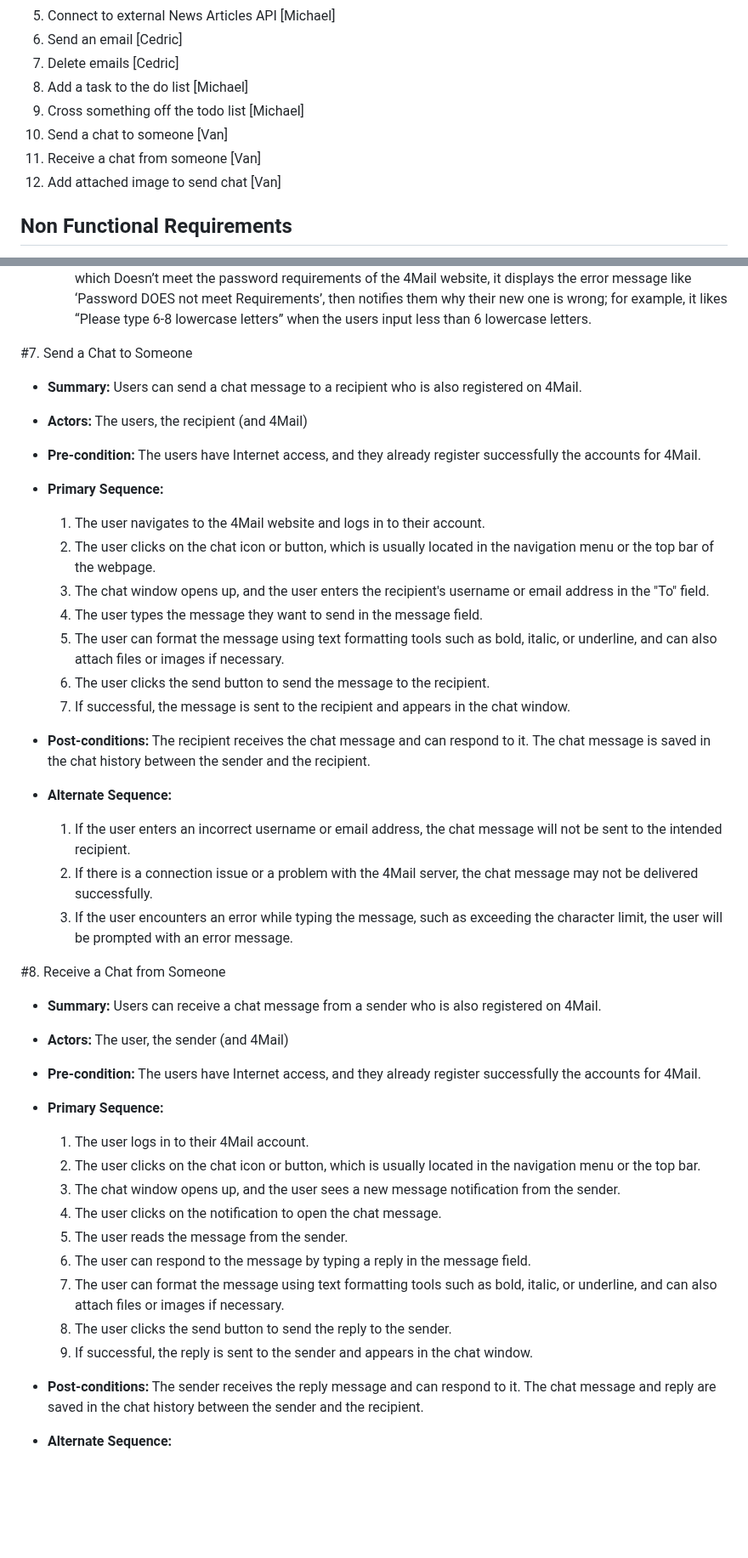
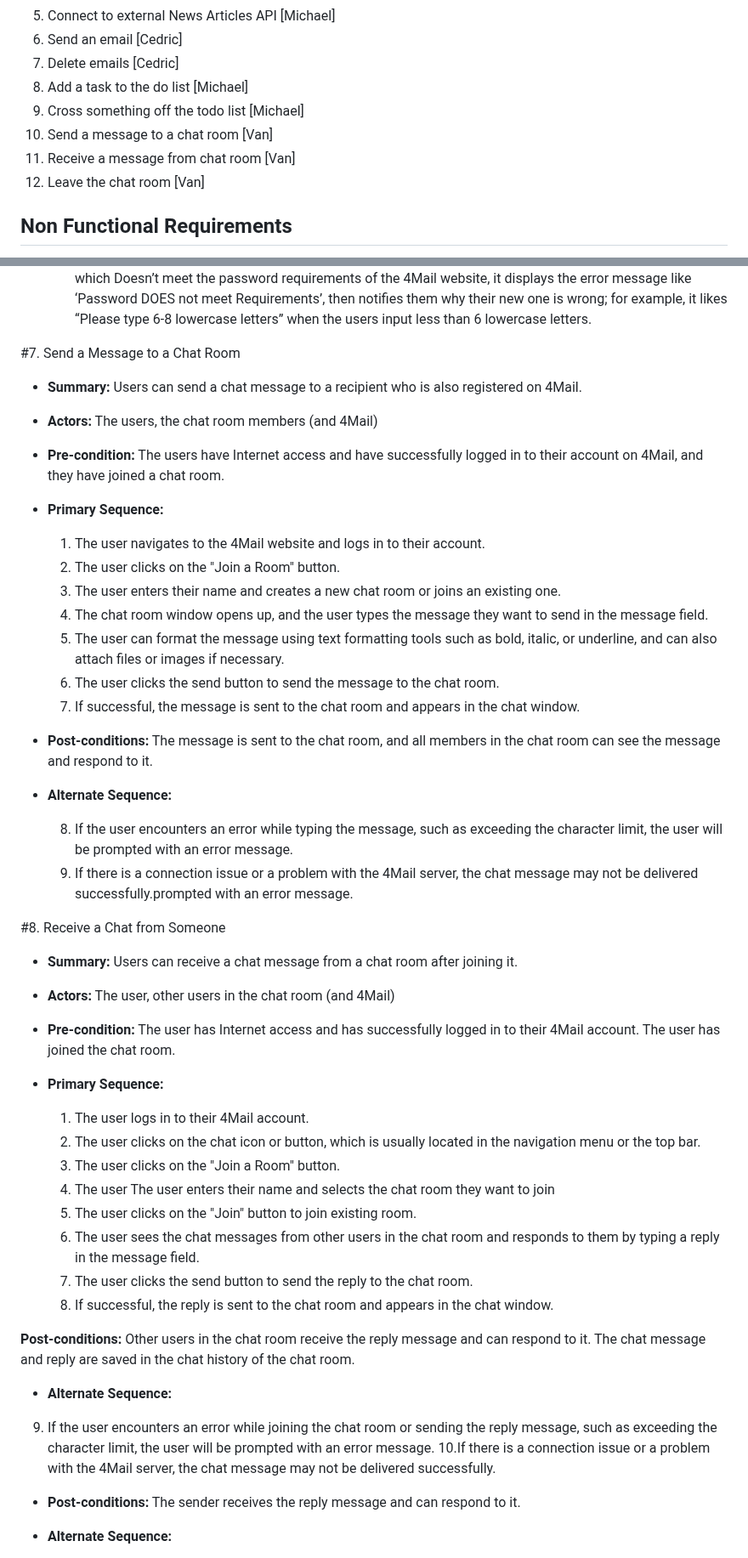
Before and after one commit to mikieyx/4Mail, a Markdown page: requirements.md, 2 parts joined by grey strips. Shown at 85% size. Rendered like a GitHub page; blank space fills up the shorter version.

Commit message:
Change the function

```diff
--- a/requirements.md
+++ b/requirements.md
@@ -9,9 +9,9 @@
 7. Delete emails [Cedric]
 8. Add a task to the do list [Michael]
 9. Cross something off the todo list [Michael]
-10. Send a chat to someone [Van]
-11. Receive a chat from someone [Van]
-12. Add attached image to send chat [Van]
+10. Send a message to a chat room [Van]
+11. Receive a message from chat room [Van]
+12. Leave the chat room [Van]
 
 ## Non Functional Requirements
 
@@ -154,51 +154,56 @@
   1. Input Wrong Email Address: If the users type the invalid email address, then 4Mail displays the error message like ‘Invalid Email Address, please type other email address!’, and let them type again.
   2. Enter the Password which Doesn’t meet the password requirements of 4 Mail: If the users enter a Password which Doesn’t meet the password requirements of the 4Mail website, it displays the error message like ‘Password DOES not meet Requirements’, then notifies them why their new one is wrong; for example, it likes “Please type 6-8 lowercase letters” when the users input less than 6 lowercase letters.
 
-#7. Send a Chat to Someone
+#7. Send a Message to a Chat Room
 - **Summary:** Users can send a chat message to a recipient who is also registered on 4Mail.
 
-- **Actors:** The users, the recipient (and 4Mail)
+- **Actors:** The users, the chat room members (and 4Mail)
 
-- **Pre-condition:** The users have Internet access, and they already register successfully the accounts for 4Mail.
+- **Pre-condition:** The users have Internet access and have successfully logged in to their account on 4Mail, and they have joined a chat room.
 
 - **Primary Sequence:**
 
   1. The user navigates to the 4Mail website and logs in to their account.
-  2. The user clicks on the chat icon or button, which is usually located in the navigation menu or the top bar of the webpage.
-  3. The chat window opens up, and the user enters the recipient's username or email address in the "To" field.
-  4. The user types the message they want to send in the message field.
+  2. The user clicks on the "Join a Room" button.
+  3. The user enters their name and creates a new chat room or joins an existing one.
+  4. The chat room window opens up, and the user types the message they want to send in the message field.
   5. The user can format the message using text formatting tools such as bold, italic, or underline, and can also attach files or images if necessary.
-  6. The user clicks the send button to send the message to the recipient.
-  7. If successful, the message is sent to the recipient and appears in the chat window.
+  6. The user clicks the send button to send the message to the chat room.
+  7. If successful, the message is sent to the chat room and appears in the chat window.
 
-- **Post-conditions:** The recipient receives the chat message and can respond to it. The chat message is saved in the chat history between the sender and the recipient.
+- **Post-conditions:**  The message is sent to the chat room, and all members in the chat room can see the message and respond to it.
 
 - **Alternate Sequence:**
 
-  1. If the user enters an incorrect username or email address, the chat message will not be sent to the intended recipient.
-  2. If there is a connection issue or a problem with the 4Mail server, the chat message may not be delivered successfully.
-  3. If the user encounters an error while typing the message, such as exceeding the character limit, the user will be prompted with an error message.
+  8. If the user encounters an error while typing the message, such as exceeding the character limit, the user will be prompted with an error message.
+  9. If there is a connection issue or a problem with the 4Mail server, the chat message may not be delivered successfully.prompted with an error message.
 
 #8. Receive a Chat from Someone
-- **Summary:** Users can receive a chat message from a sender who is also registered on 4Mail.
+- **Summary:** Users can receive a chat message from a chat room after joining it.
 
-- **Actors:**  The user, the sender (and 4Mail)
+- **Actors:**  The user, other users in the chat room (and 4Mail)
 
-- **Pre-condition:** The users have Internet access, and they already register successfully the accounts for 4Mail.
+- **Pre-condition:**  The user has Internet access and has successfully logged in to their 4Mail account. The user has joined the chat room.
 
 - **Primary Sequence:**
 
   1. The user logs in to their 4Mail account.
   2. The user clicks on the chat icon or button, which is usually located in the navigation menu or the top bar.
-  3. The chat window opens up, and the user sees a new message notification from the sender.
-  4. The user clicks on the notification to open the chat message.
-  5. The user reads the message from the sender.
-  6. The user can respond to the message by typing a reply in the message field.
-  7. The user can format the message using text formatting tools such as bold, italic, or underline, and can also attach files or images if necessary.
-  8. The user clicks the send button to send the reply to the sender.
-  9. If successful, the reply is sent to the sender and appears in the chat window.
+  3. The user clicks on the "Join a Room" button.
+  4. The user The user enters their name and selects the chat room they want to join
+  5. The user clicks on the "Join" button to join existing room.
+  6. The user sees the chat messages from other users in the chat room and responds to them by typing a reply in the message field.
+  7. The user clicks the send button to send the reply to the chat room.
+  8. If successful, the reply is sent to the chat room and appears in the chat window.
 
-- **Post-conditions:** The sender receives the reply message and can respond to it. The chat message and reply are saved in the chat history between the sender and the recipient.
+**Post-conditions:** Other users in the chat room receive the reply message and can respond to it. The chat message and reply are saved in the chat history of the chat room.
+
+- **Alternate Sequence:**
+
+ 9. If the user encounters an error while joining the chat room or sending the reply message, such as exceeding the character limit, the user will be prompted with an error message.
+ 10.If there is a connection issue or a problem with the 4Mail server, the chat message may not be delivered successfully.
+
+- **Post-conditions:** The sender receives the reply message and can respond to it.
 
 - **Alternate Sequence:**
 
```
